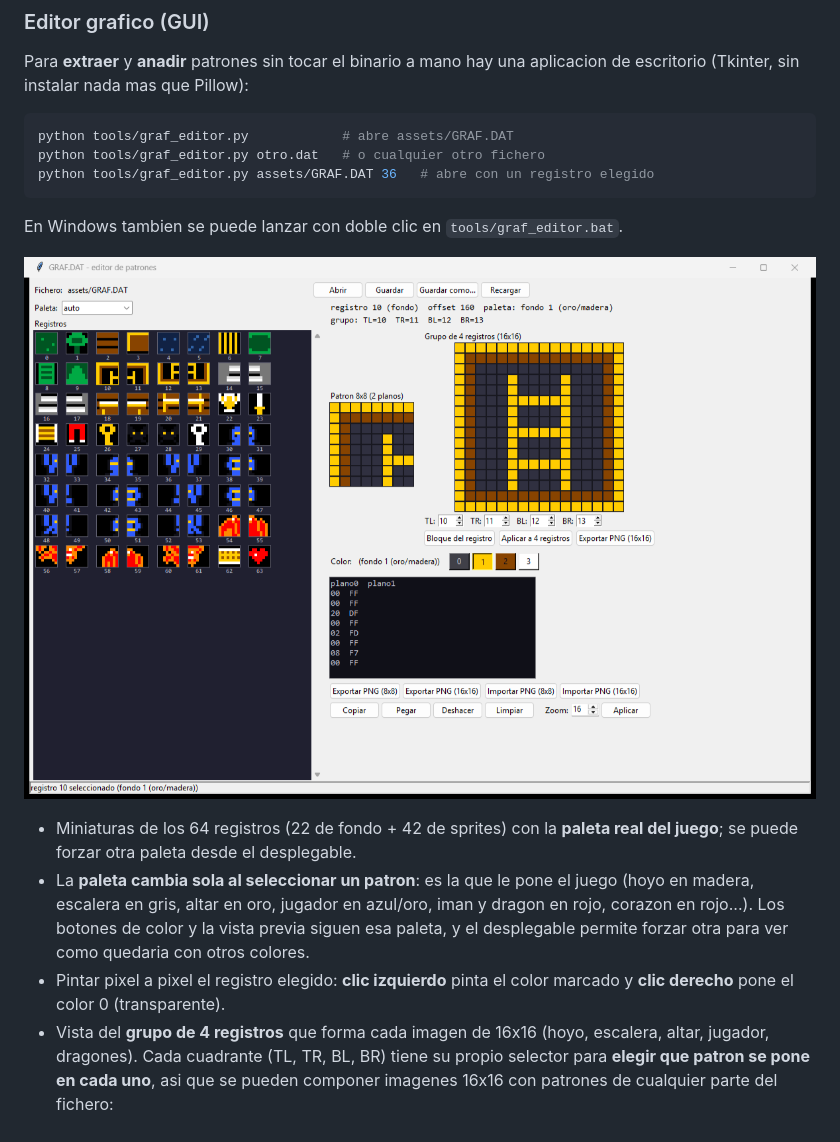
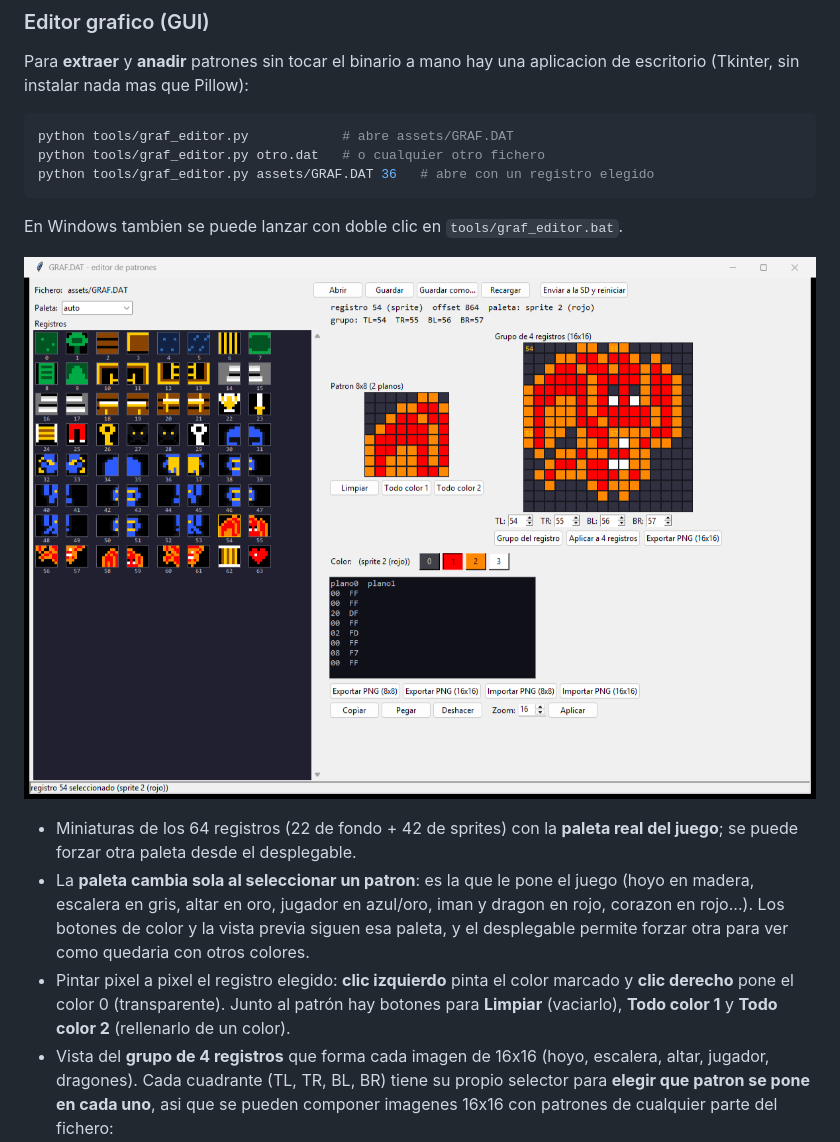
Before and after one commit to nelsama/Aventure-Sc-4mon, a Markdown page: README.md, the part around the change. Rendered like a GitHub page; pictures changed too: doc/graf_editor.png.

```diff
--- a/README.md
+++ b/README.md
@@ -198,7 +198,9 @@ En Windows tambien se puede lanzar con doble clic en `tools/graf_editor.bat`.
   siguen esa paleta, y el desplegable permite forzar otra para ver como
   quedaria con otros colores.
 - Pintar pixel a pixel el registro elegido: **clic izquierdo** pinta el color
-  marcado y **clic derecho** pone el color 0 (transparente).
+  marcado y **clic derecho** pone el color 0 (transparente). Junto al patrón
+  hay botones para **Limpiar** (vaciarlo), **Todo color 1** y **Todo color 2**
+  (rellenarlo de un color).
 - Vista del **grupo de 4 registros** que forma cada imagen de 16x16 (hoyo,
   escalera, altar, jugador, dragones). Cada cuadrante (TL, TR, BL, BR) tiene su
   propio selector para **elegir que patron se pone en cada uno**, asi que se
```
Also changed, not shown: 1 other file.
